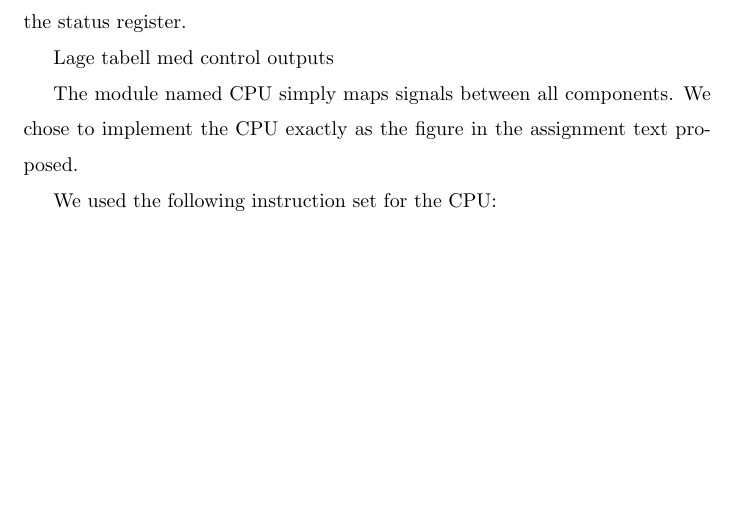
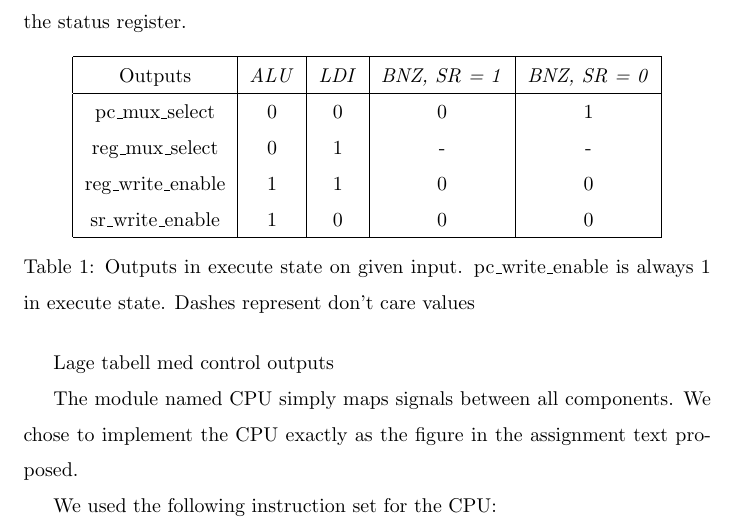
Before and after one commit to olemagr/mkons, a LaTeX problem sheet (assignment2/report/report.tex): part of page 4 of 6, cut so that both start at the same text, the shorter picture padded with empty space. Compiled offline with pdfLaTeX.

Commit message:
added control output table

```diff
--- a/assignment2/report/report.tex
+++ b/assignment2/report/report.tex
@@ -121,6 +121,21 @@ write signals are set to 0, as the instruction register in the memory is all tha
 while fetching. For the execute state we set output with a case statement based on the current
 instruction and the status register.
 
+\begin{table}[h]
+  \centering
+  \begin{tabular}{|c|c|c|c|c|} \hline
+    Outputs&\emph{ALU}&\emph{LDI}&\emph{BNZ, SR = 1}&\emph{BNZ, SR = 0}\\ \hline
+    pc\_mux\_select&0&0&0&1  \\
+    reg\_mux\_select&0&1&-&-  \\
+    reg\_write\_enable&1&1&0&0  \\
+    sr\_write\_enable&1&0&0&0  \\
+    \hline
+  \end{tabular}
+  \caption{Outputs in execute state on given input.
+  pc\_write\_enable is always 1 in execute state. Dashes represent don't care values}
+\end{table}
+
+
 Lage tabell med control outputs
 
 The module named CPU simply maps signals between all components.
```
